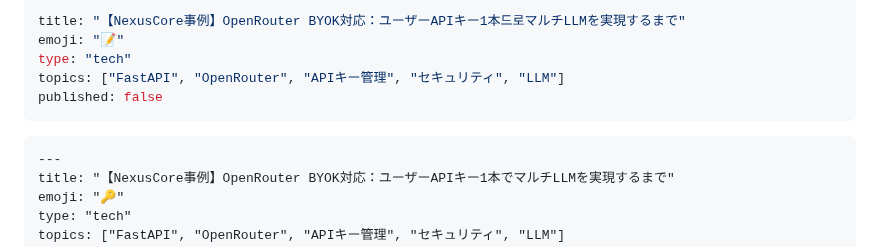
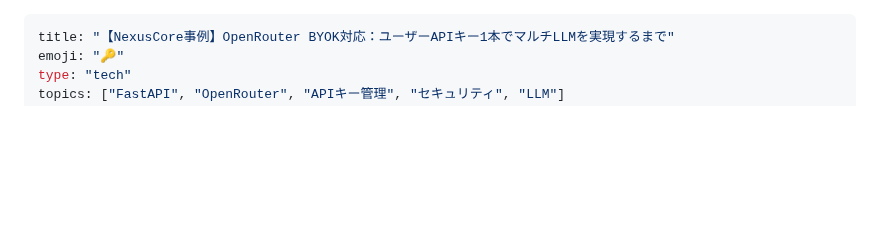
Before and after one commit to fukukei23/zenn, a Markdown page: articles/nexuscore-openrouter-byok-api-1-llm.md, the part around one of its changes. Drawn GitHub-style; blank space fills up the shorter version.

Commit message:
fix: 二重frontmatter削除・ハングル誤字修正・コードフェンス表示崩れ解消

````diff
--- a/articles/nexuscore-openrouter-byok-api-1-llm.md
+++ b/articles/nexuscore-openrouter-byok-api-1-llm.md
@@ -1,12 +1,3 @@
----
-title: "【NexusCore事例】OpenRouter BYOK対応：ユーザーAPIキー1本드로マルチLLMを実現するまで"
-emoji: "📝"
-type: "tech"
-topics: ["FastAPI", "OpenRouter", "APIキー管理", "セキュリティ", "LLM"]
-published: false
----
-
-```markdown
 ---
 title: "【NexusCore事例】OpenRouter BYOK対応：ユーザーAPIキー1本でマルチLLMを実現するまで"
 emoji: "🔑"
````
Also changed, not shown: other parts of articles/nexuscore-openrouter-byok-api-1-llm.md (+0 -1 lines).
